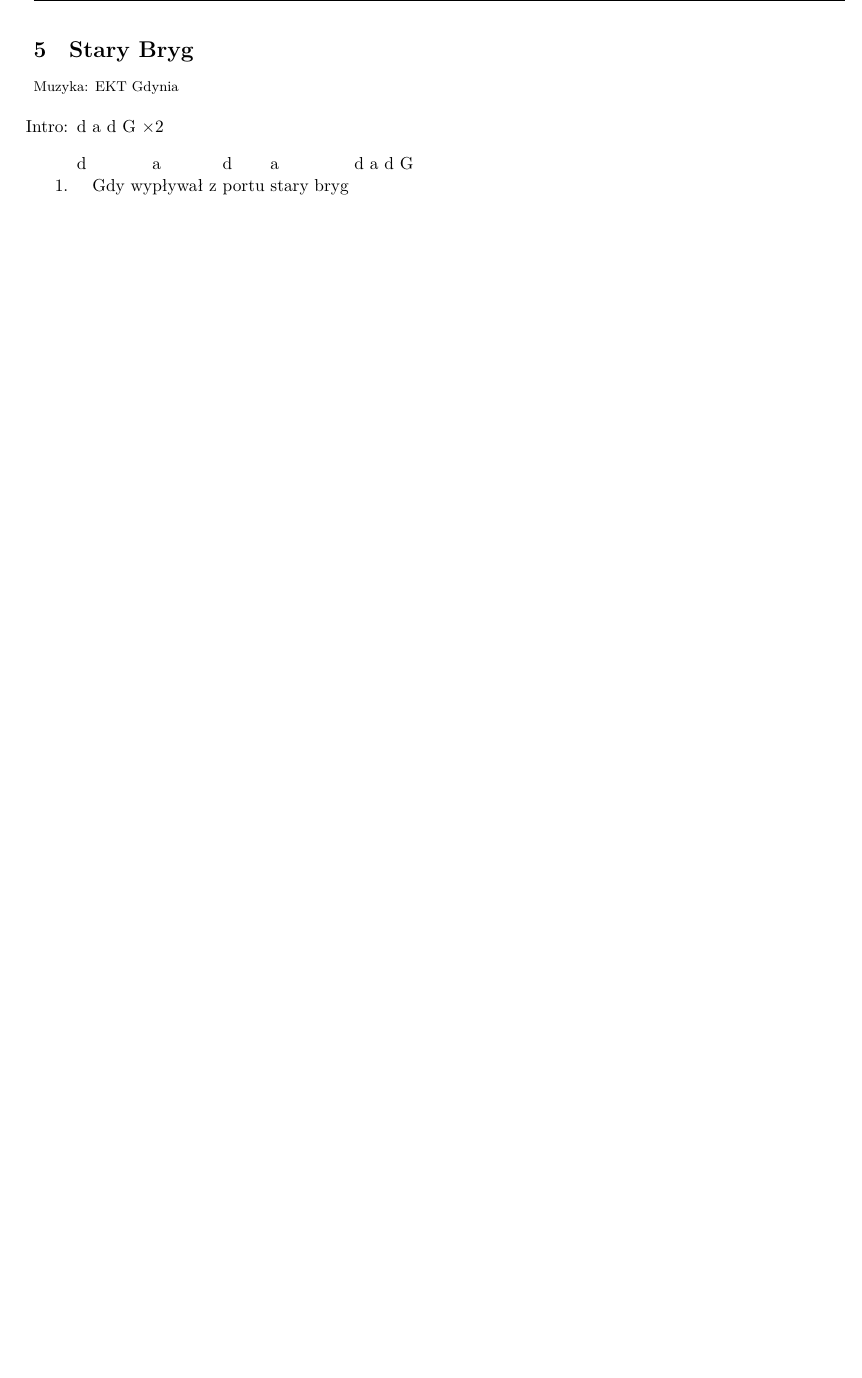
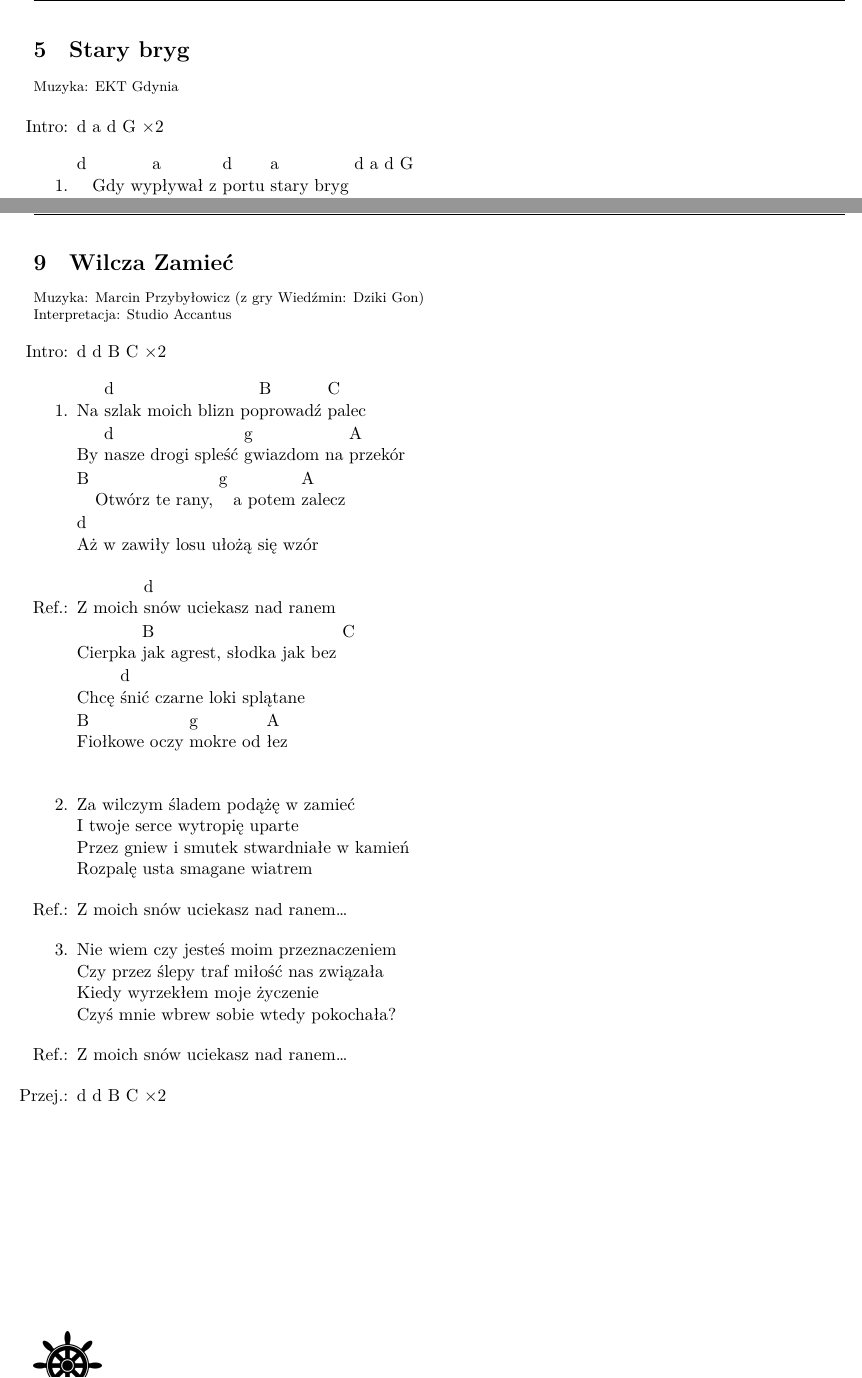
Before and after one commit to dzierzanowski/spiewnik-szant, a LaTeX document (spiewnik.tex, which reads songs/marcin_przybylowicz-wilcza_zamiec.tex): part of page 7 of 12 before the commit and two parts of pages 7 and 11 of 14 after it, the two joined at a grey line, cut so that both start at the same text, the shorter picture padded with empty space. The pictures show the PDF file spiewnik.pdf that the author committed with the source.

Commit message:
Add "Wilcza Zamieć"

```diff
--- /dev/null
+++ b/songs/marcin_przybylowicz-wilcza_zamiec.tex
@@ -0,0 +1,40 @@
+\newpage
+\begin{song}{title={Wilcza Zamieć}, music={Marcin Przybyłowicz (z gry Wiedźmin: Dziki Gon)}, interpret={Studio Accantus}}
+    \begin{intro}
+        \writechord{d} \writechord{d} \writechord{B} \writechord{C} $\times 2$
+    \end{intro}
+    \begin{verse}
+        Na ^{d}szlak moich blizn po^{B}prowadź ^{C}palec \\
+        By ^{d}nasze drogi spleść ^{g}gwiazdom na ^{A}przekór \\
+        ^{B} Otwórz te rany, ^{g} a potem ^{A}zalecz \\
+        ^{d}Aż w zawiły losu ułożą się wzór
+    \end{verse}
+    \begin{chorus}
+        Z moich ^{d}snów uciekasz nad ranem \\
+        Cierpka ^{B}jak agrest, słodka jak bez ^{C} \\
+        Chcę ^{d}śnić czarne loki splątane \\
+        ^{B}Fiołkowe oczy ^{g}mokre od ^{A}łez
+        \\
+    \end{chorus}
+    \begin{verse}
+        Za wilczym śladem podążę w zamieć \\
+        I twoje serce wytropię uparte \\
+        Przez gniew i smutek stwardniałe w kamień \\
+        Rozpalę usta smagane wiatrem
+    \end{verse}
+    \begin{chorus}
+        Z moich snów uciekasz nad ranem\ldots
+    \end{chorus}
+    \begin{verse}
+        Nie wiem czy jesteś moim przeznaczeniem \\
+        Czy przez ślepy traf miłość nas związała \\
+        Kiedy wyrzekłem moje życzenie \\
+        Czyś mnie wbrew sobie wtedy pokochała?
+    \end{verse}
+    \begin{chorus}
+        Z moich snów uciekasz nad ranem\ldots
+    \end{chorus}
+    \begin{interlude}
+        \writechord{d} \writechord{d} \writechord{B} \writechord{C} $\times 2$
+    \end{interlude}
+\end{song}
```
Also changed, not shown: songs/ekt_gdynia-stary_bryg.tex (+1 -1 lines), songs/mechanicy_szanty-stary_wrak.tex (added, +62 -0 lines), spiewnik.tex (+2 -0 lines), spiewnik.pdf.
